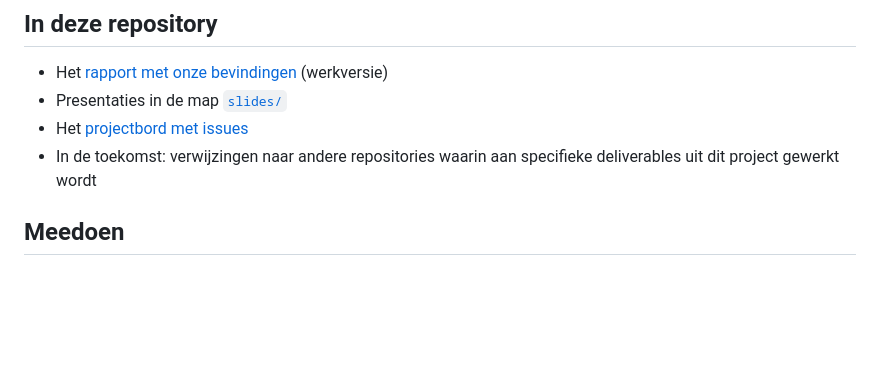
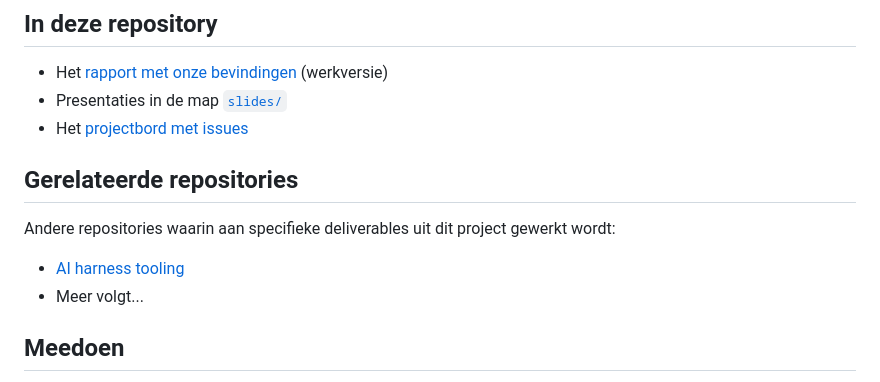
Before and after one commit to Geonovum-labs/airco, a Markdown page: README.md, the part around the change. Drawn GitHub-style; blank space fills up the shorter version.

Commit message:
Add related repositories section to README
Added a section for related repositories with links.

```diff
--- a/README.md
+++ b/README.md
@@ -12,7 +12,11 @@ We introduceren een AI readiness assessment kader en maken voor een aantal pilot
 - Het [rapport met onze bevindingen](https://geonovum-labs.github.io/airco) (werkversie)
 - Presentaties in de map [`slides/`](slides/)
 - Het [projectbord met issues](https://github.com/orgs/Geonovum-labs/projects/3)
-- In de toekomst: verwijzingen naar andere repositories waarin aan specifieke deliverables uit dit project gewerkt wordt
+
+## Gerelateerde repositories
+Andere repositories waarin aan specifieke deliverables uit dit project gewerkt wordt:
+- [AI harness tooling](https://geonovum-labs.github.io/airco-harness/)
+- Meer volgt...
 
 ## Meedoen
 
```
